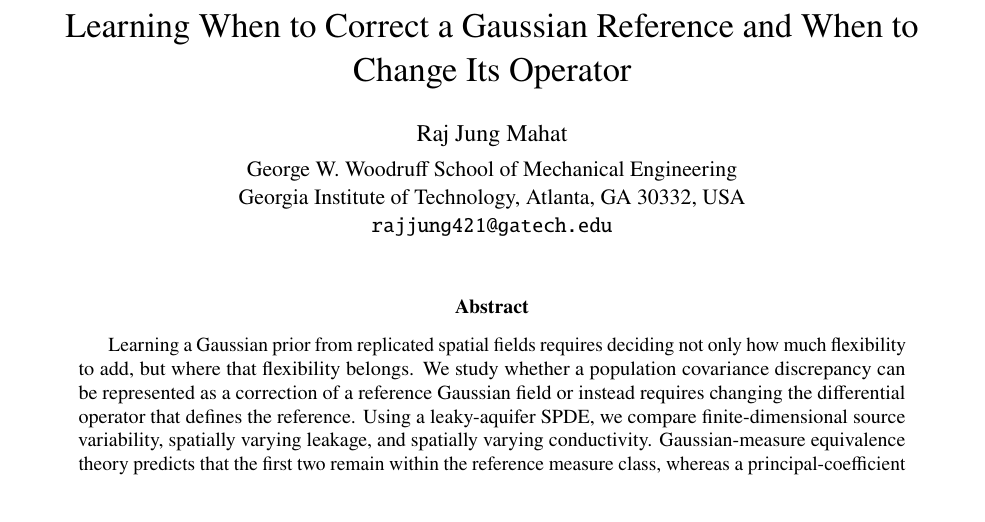
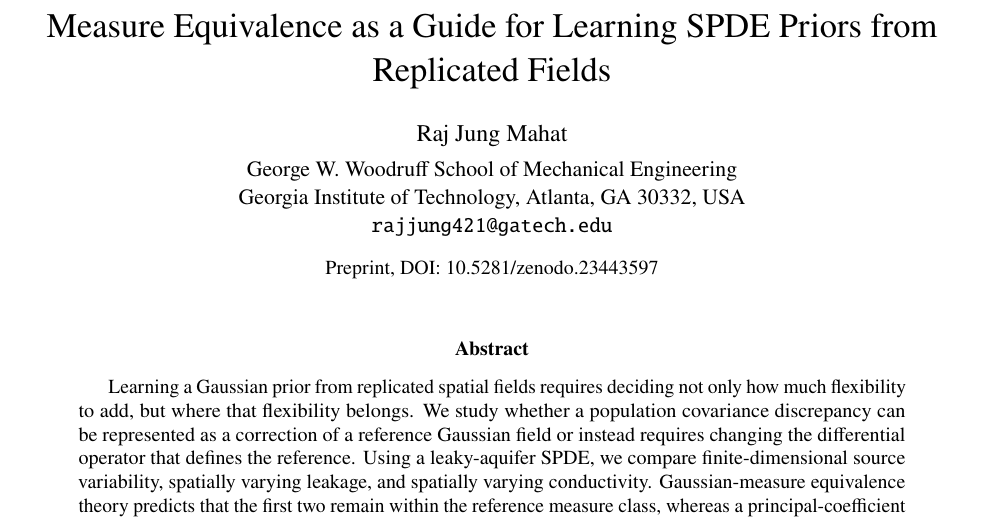
Before and after one commit to rajjung421/measure-equivalence-spde-priors, a LaTeX paper (paper.tex): part of page 1 of 37, cut at the place of the change. Compiled offline with pdfLaTeX.

Commit message:
Retitle to 'Measure Equivalence as a Guide for Learning SPDE Priors from Replicated Fields'; add Zenodo DOI and citation metadata

```diff
--- a/paper.tex
+++ b/paper.tex
@@ -22,11 +22,12 @@
 \setcounter{bottomnumber}{2}
 \setcounter{totalnumber}{5}
 
-\title{Learning When to Correct a Gaussian Reference and When to Change Its Operator}
+\title{Measure Equivalence as a Guide for Learning SPDE Priors from Replicated Fields}
 \author{Raj Jung Mahat\\[0.3em]
 {\normalsize George W.\ Woodruff School of Mechanical Engineering}\\
 {\normalsize Georgia Institute of Technology, Atlanta, GA 30332, USA}\\
-{\normalsize \href{mailto:rajjung421@gatech.edu}{\texttt{rajjung421@gatech.edu}}}}
+{\normalsize \href{mailto:rajjung421@gatech.edu}{\texttt{rajjung421@gatech.edu}}}\\[0.6em]
+{\small Preprint, DOI: \href{https://doi.org/10.5281/zenodo.23443597}{10.5281/zenodo.23443597}}}
 \date{}
 
 \newtheorem{proposition}{Proposition}[section]
```
Also changed, not shown: README.md, paper.pdf, 2 other files.
